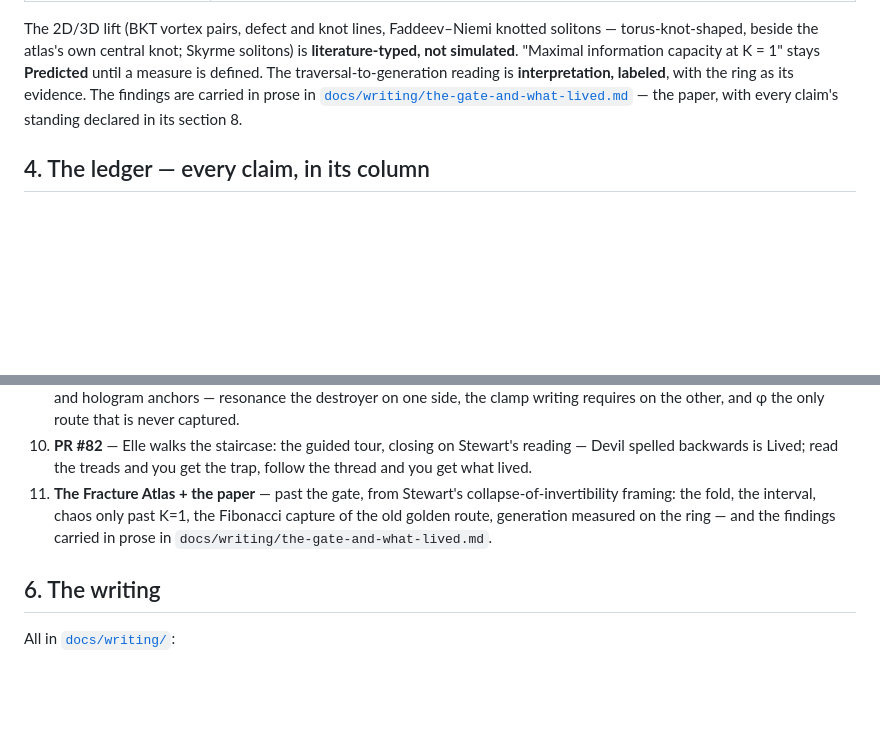
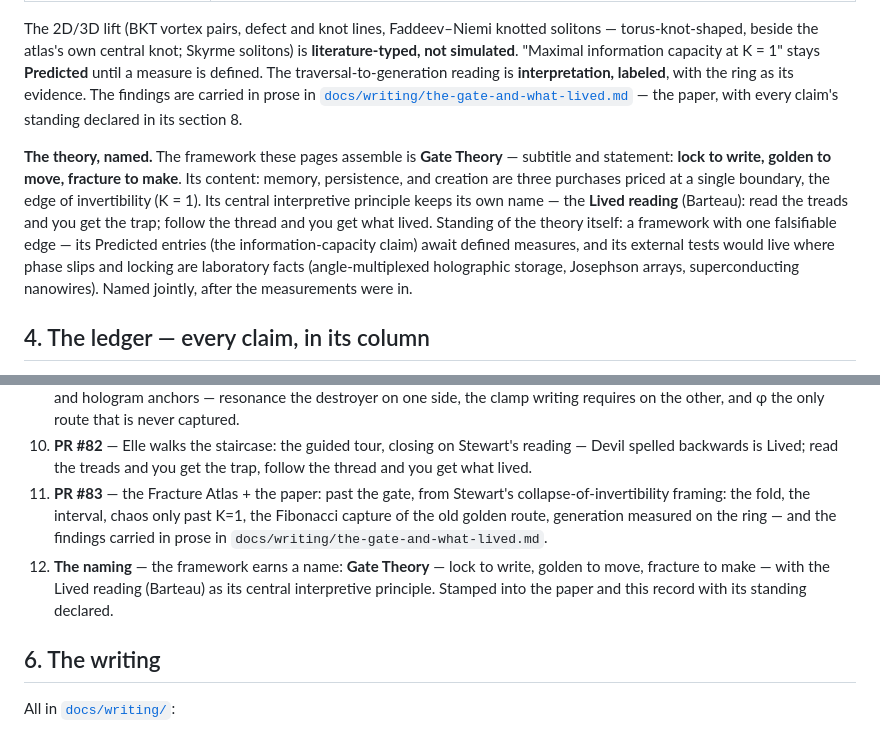
Before and after one commit to sbarteau2022/EthicalIntelligenceProject, a Markdown page: docs/ATLAS.md, 2 parts joined by grey strips. Rendered like a GitHub page; blank space fills up the shorter version.

```diff
--- a/docs/ATLAS.md
+++ b/docs/ATLAS.md
@@ -261,6 +261,18 @@ as its evidence. The findings are carried in prose in
 [`docs/writing/the-gate-and-what-lived.md`](./writing/the-gate-and-what-lived.md)
 — the paper, with every claim's standing declared in its section 8.
 
+**The theory, named.** The framework these pages assemble is **Gate Theory** —
+subtitle and statement: **lock to write, golden to move, fracture to make**.
+Its content: memory, persistence, and creation are three purchases priced at a
+single boundary, the edge of invertibility (K = 1). Its central interpretive
+principle keeps its own name — the **Lived reading** (Barteau): read the treads
+and you get the trap; follow the thread and you get what lived. Standing of the
+theory itself: a framework with one falsifiable edge — its Predicted entries
+(the information-capacity claim) await defined measures, and its external
+tests would live where phase slips and locking are laboratory facts
+(angle-multiplexed holographic storage, Josephson arrays, superconducting
+nanowires). Named jointly, after the measurements were in.
+
 ## 4. The ledger — every claim, in its column
 
 **Forced** (necessary consequences of stated rules): 21 (trig-proven to 16
@@ -342,11 +354,15 @@ snapshots — the hole closed by making the claim true, not by softening it.
 10. **PR #82** — Elle walks the staircase: the guided tour, closing on
     Stewart's reading — Devil spelled backwards is Lived; read the treads and
     you get the trap, follow the thread and you get what lived.
-11. **The Fracture Atlas + the paper** — past the gate, from Stewart's
+11. **PR #83** — the Fracture Atlas + the paper: past the gate, from Stewart's
     collapse-of-invertibility framing: the fold, the interval, chaos only past
     K=1, the Fibonacci capture of the old golden route, generation measured on
     the ring — and the findings carried in prose in
     `docs/writing/the-gate-and-what-lived.md`.
+12. **The naming** — the framework earns a name: **Gate Theory** — lock to
+    write, golden to move, fracture to make — with the Lived reading (Barteau)
+    as its central interpretive principle. Stamped into the paper and this
+    record with its standing declared.
 
 ## 6. The writing
 
```
Also changed, not shown: docs/writing/README.md (+2 -1 lines), docs/writing/the-gate-and-what-lived.md (+14 -0 lines).
